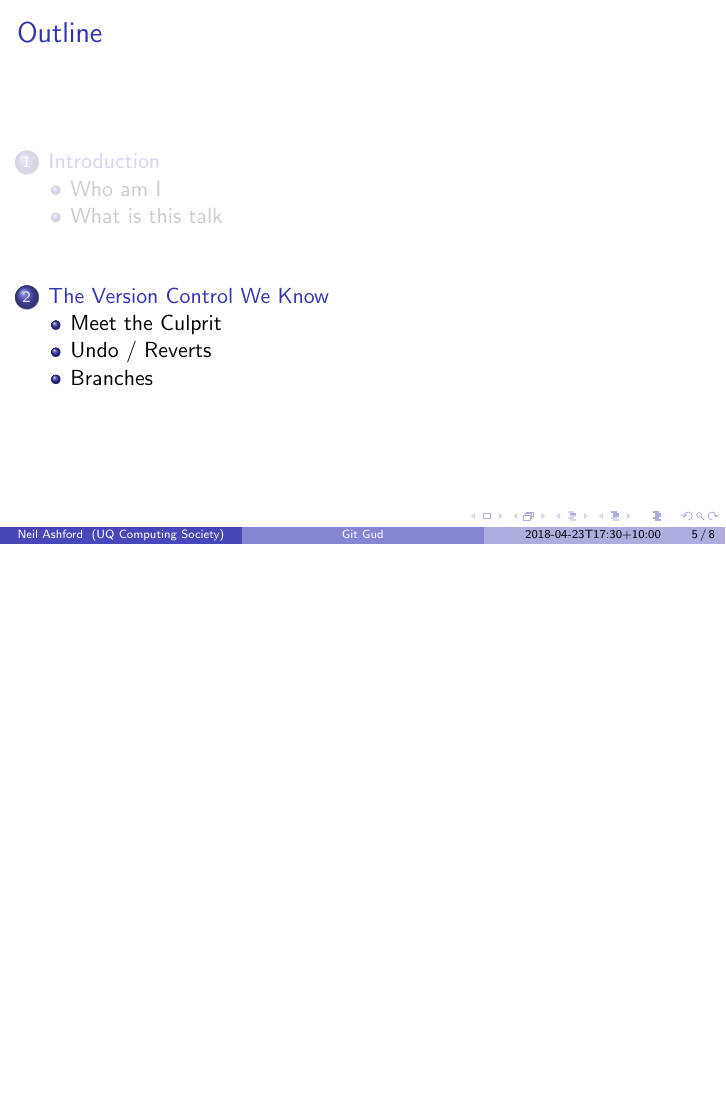
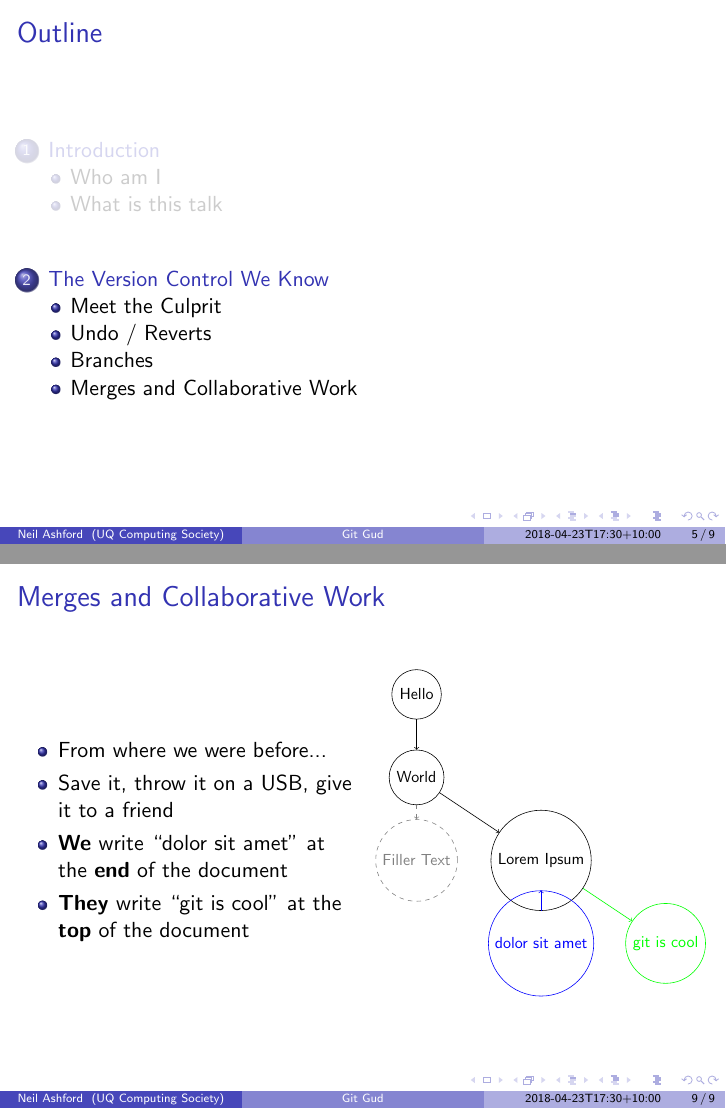
Before and after one commit to UQComputingSociety/git-talk-2018, LaTeX slides (talk.tex): page 15 of 31 before the commit and pages 15 and 35 of 35 after it, the two joined at a grey line, the shorter picture padded with empty space. Compiled offline with pdfLaTeX.

Commit message:
first half of remote work and merges slide

```diff
--- a/talk.tex
+++ b/talk.tex
@@ -148,4 +148,43 @@
     \end{columns}
 \end{frame}
 
+\subsection{Merges and Collaborative Work}
+\begin{frame}
+    \frametitle{Merges and Collaborative Work}
+
+    \begin{columns}
+        \begin{column}{0.5\textwidth}
+            \begin{itemize}[<+->]
+                \item From where we were before...
+                \item Save it, throw it on a USB, give it to a friend
+                \item \textbf{We} write ``dolor sit amet'' at the \textbf{end} of the document
+                \item \textbf{They} write ``git is cool'' at the \textbf{top} of the document
+            \end{itemize}
+        \end{column}
+        \begin{column}{0.5\textwidth}
+            \resizebox{\textwidth}{!}{
+                \begin{tikzpicture}
+                    \only<1->{
+                        \node[circle, draw, minimum size=1cm] (A) at (0,0) {Hello};
+                        \node[circle, draw, minimum size=1cm] (B) at (0,-2) {World};
+                        \draw[->] (A) -- (B);
+                        \node[gray, dashed, circle, draw, minimum size=1cm] (C) at (0,-4) {Filler Text};
+                        \draw[gray, dashed, ->] (B) -- (C);
+                        \node[circle, draw, minimum size=1cm] (D) at (3,-4) {Lorem Ipsum};
+                        \draw[->] (B) -- (D);
+                    }
+                    \only<3->{
+                        \node[blue, circle, draw, minimum size=1cm] (E) at (3,-6) {dolor sit amet};
+                        \draw[blue, ->] (D) -- (E);
+                    }
+                    \only<4->{
+                        \node[green, circle, draw, minimum size=1cm] (F) at (6,-6) {git is cool};
+                        \draw[green, ->] (D) -- (F);
+                    }
+                \end{tikzpicture}
+            }
+        \end{column}
+    \end{columns}
+\end{frame}
+
 \end{document}
```
